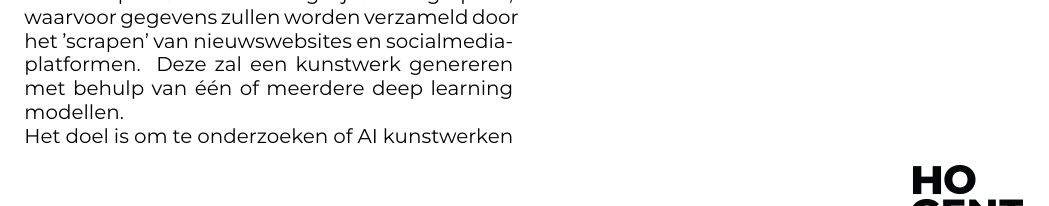
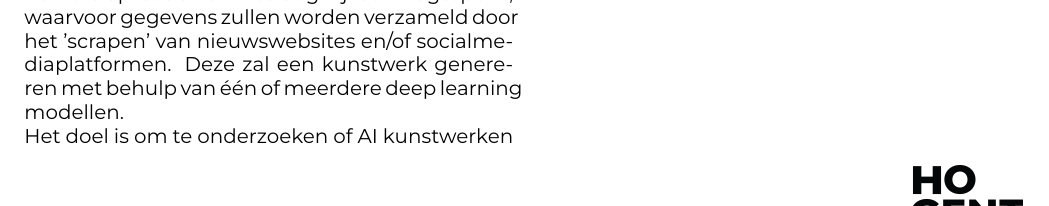
Before and after one commit to Darjow/Bachelorproef_2022-2023, a LaTeX document (voorstel/BrondersDario-bpvoorstel.tex, which reads voorstel/voorstel-inhoud.tex): part of page 1 of 3, cut so that both start at the same text. Compiled offline with XeLaTeX.

```diff
--- a/voorstel/voorstel-inhoud.tex
+++ b/voorstel/voorstel-inhoud.tex
@@ -5,7 +5,7 @@
 \noindent
 Traditionele nieuwsbronnen streven al geruime tijd naar objectiviteit en feitelijkheid, om informatie vanuit eenzelfde perspectief en met een vergelijkbare boodschap over te brengen. Door het hoogtepunt van de dag te abstraheren tot een uniek AI-gegenereerd kunstwerk, kan er worden geëxperimenteerd met de grenzen van de menselijke perceptie en kunst. \\
 \noindent
-Mijn toegepaste onderzoek richt zich op het ontwikkelen van een applicatie die kunstwerken genereert op basis van het dagelijkse hoogtepunt, waarvoor gegevens zullen worden verzameld door het 'scrapen' van nieuwswebsites en socialmediaplatformen.
+Mijn toegepaste onderzoek richt zich op het ontwikkelen van een applicatie die kunstwerken genereert op basis van het dagelijkse hoogtepunt, waarvoor gegevens zullen worden verzameld door het 'scrapen' van nieuwswebsites en/of socialmediaplatformen.
 Deze zal een kunstwerk genereren met behulp van één of meerdere deep learning modellen. \\
 \noindent
 Het doel is om te onderzoeken of AI kunstwerken kan genereren die een boodschap van het dagelijks nieuws kan overbrengen. Dit zal gebeuren met behulp van een turing test die zal bevestigen of het kunstwerk al dan niet enige emotie of boodschap overbrengt met enige relevantie tot het nieuws dat die dag gebeurd.\\
```
Also changed, not shown: voorstel/voorstel-inhoud.tex (1 more changed lines).
